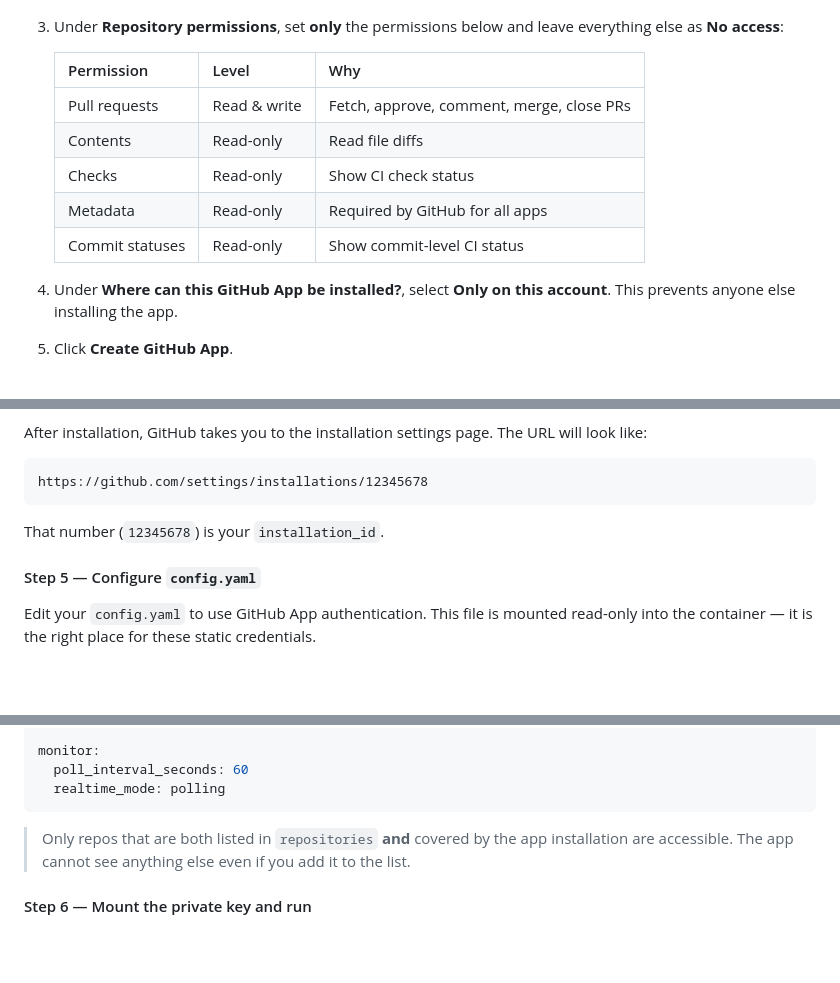
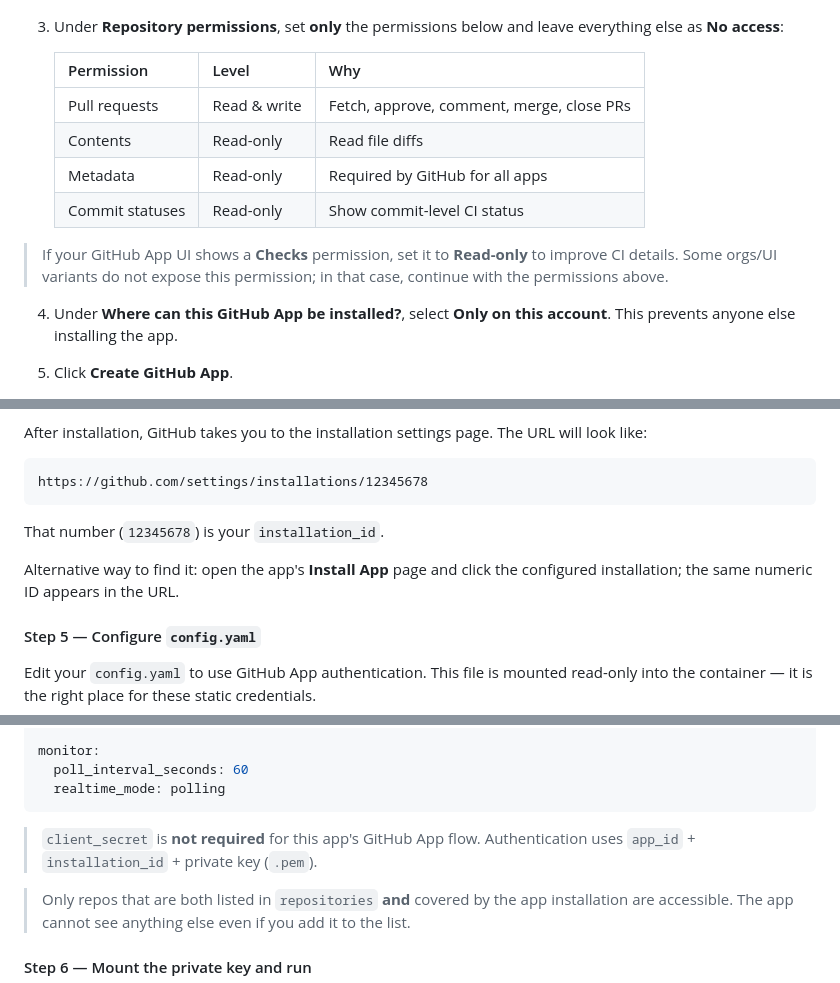
Before and after one commit to dpsiom/github-pr-monitor, a Markdown page: README.md, 3 parts joined by grey strips. GitHub-like rendering; blank space fills up the shorter version.

Commit message:
docs: clarify GitHub App permissions, installation ID, and client secret

````diff
--- a/README.md
+++ b/README.md
@@ -118,9 +118,10 @@ A GitHub App is the most secure and governance-friendly authentication method. A
    | --- | --- | --- |
    | Pull requests | Read & write | Fetch, approve, comment, merge, close PRs |
    | Contents | Read-only | Read file diffs |
-   | Checks | Read-only | Show CI check status |
    | Metadata | Read-only | Required by GitHub for all apps |
    | Commit statuses | Read-only | Show commit-level CI status |
+
+  > If your GitHub App UI shows a **Checks** permission, set it to **Read-only** to improve CI details. Some orgs/UI variants do not expose this permission; in that case, continue with the permissions above.
 
 4. Under **Where can this GitHub App be installed?**, select **Only on this account**. This prevents anyone else installing the app.
 
@@ -153,6 +154,8 @@ https://github.com/settings/installations/12345678
 
 That number (`12345678`) is your `installation_id`.
 
+Alternative way to find it: open the app's **Install App** page and click the configured installation; the same numeric ID appears in the URL.
+
 #### Step 5 — Configure `config.yaml`
 
 Edit your `config.yaml` to use GitHub App authentication. This file is mounted read-only into the container — it is the right place for these static credentials.
@@ -177,6 +180,8 @@ monitor:
   poll_interval_seconds: 60
   realtime_mode: polling
 ```
+
+> `client_secret` is **not required** for this app's GitHub App flow. Authentication uses `app_id` + `installation_id` + private key (`.pem`).
 
 > Only repos that are both listed in `repositories` **and** covered by the app installation are accessible. The app cannot see anything else even if you add it to the list.
 
````
